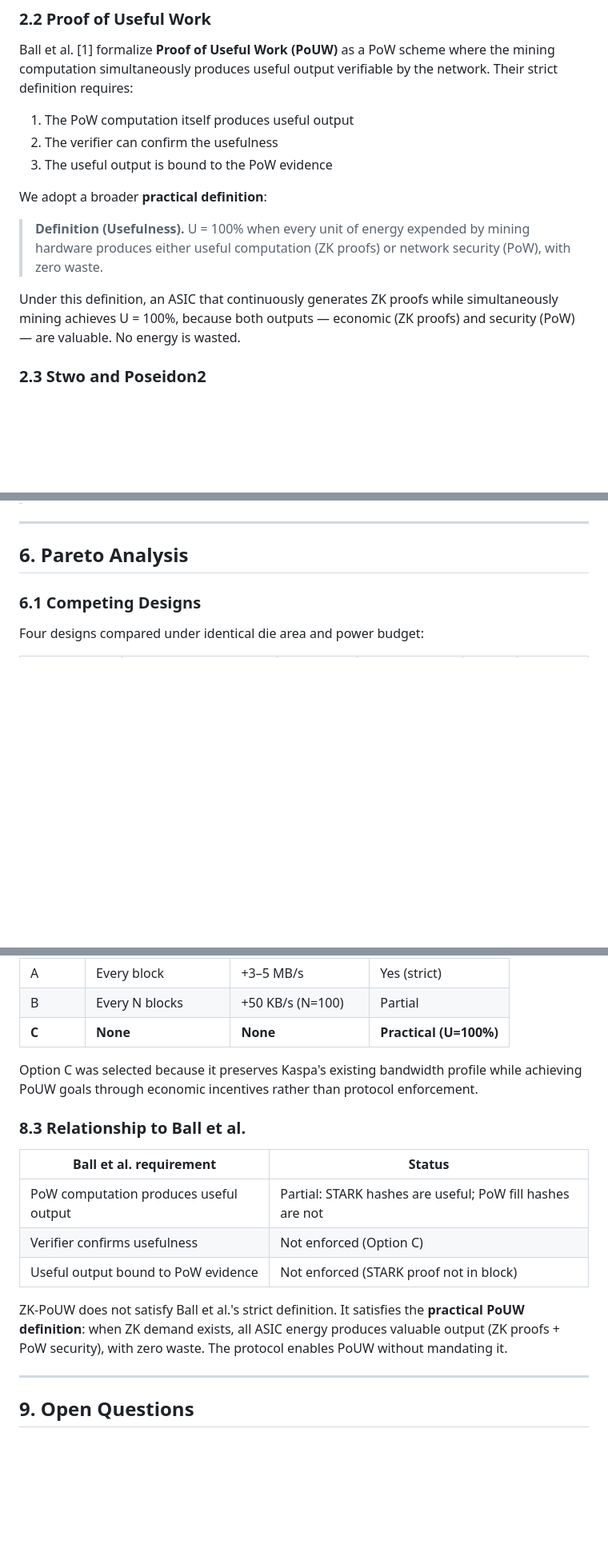
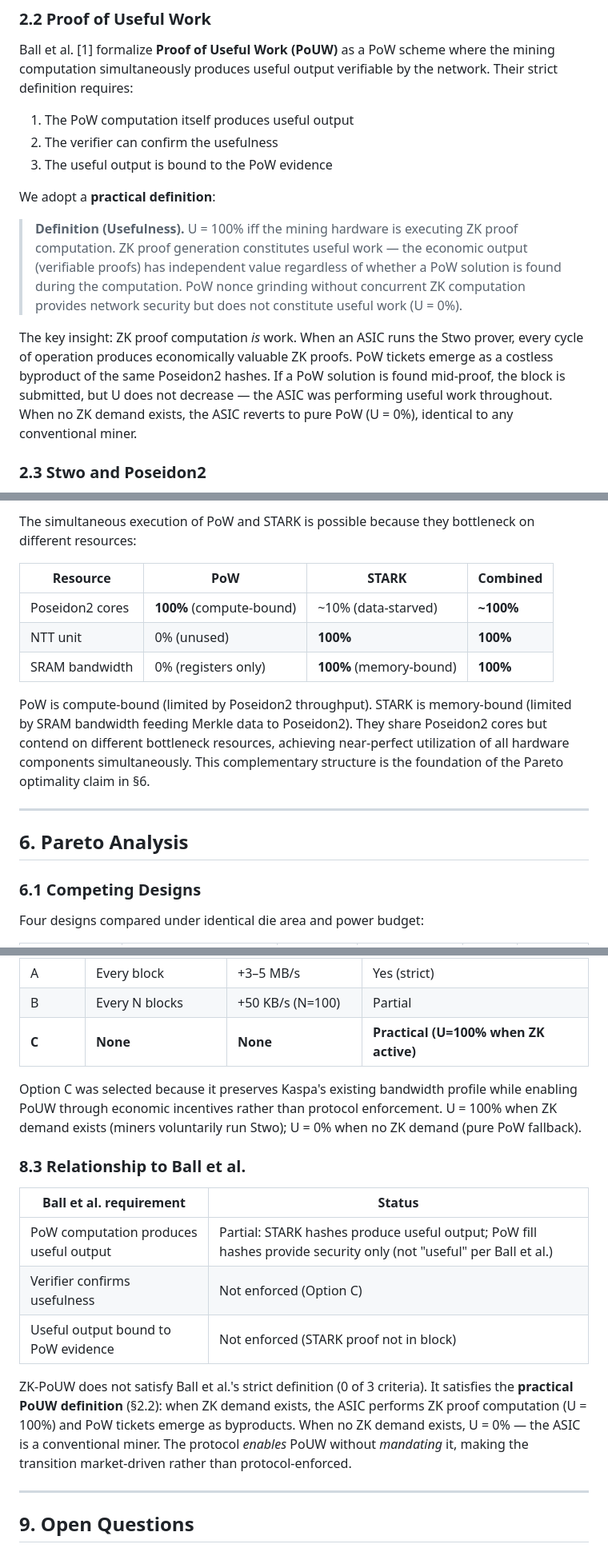
Before and after one commit to RossKU/ZK-SPoW, a Markdown page: zk-pouw.md, 3 parts joined by grey strips. Shown at 80% size. GitHub-like rendering; blank space fills up the shorter version.

```diff
--- a/zk-pouw.md
+++ b/zk-pouw.md
@@ -24,11 +24,11 @@ Ball et al. [1] formalize **Proof of Useful Work (PoUW)** as a PoW scheme where
 2. The verifier can confirm the usefulness
 3. The useful output is bound to the PoW evidence
 
-We adopt a broader **practical definition**:
+We adopt a **practical definition**:
 
-> **Definition (Usefulness).** U = 100% when every unit of energy expended by mining hardware produces either useful computation (ZK proofs) or network security (PoW), with zero waste.
+> **Definition (Usefulness).** U = 100% iff the mining hardware is executing ZK proof computation. ZK proof generation constitutes useful work — the economic output (verifiable proofs) has independent value regardless of whether a PoW solution is found during the computation. PoW nonce grinding without concurrent ZK computation provides network security but does not constitute useful work (U = 0%).
 
-Under this definition, an ASIC that continuously generates ZK proofs while simultaneously mining achieves U = 100%, because both outputs — economic (ZK proofs) and security (PoW) — are valuable. No energy is wasted.
+The key insight: ZK proof computation *is* work. When an ASIC runs the Stwo prover, every cycle of operation produces economically valuable ZK proofs. PoW tickets emerge as a costless byproduct of the same Poseidon2 hashes. If a PoW solution is found mid-proof, the block is submitted, but U does not decrease — the ASIC was performing useful work throughout. When no ZK demand exists, the ASIC reverts to pure PoW (U = 0%), identical to any conventional miner.
 
 ### 2.3 Stwo and Poseidon2
 
@@ -271,3 +287,12 @@ The transition between PoUW and Pure PoW is **per-cycle and linear**, not a disc
+The simultaneous execution of PoW and STARK is possible because they bottleneck on different resources:
+
+| Resource | PoW | STARK | Combined |
+|----------|-----|-------|----------|
+| Poseidon2 cores | **100%** (compute-bound) | ~10% (data-starved) | **~100%** |
+| NTT unit | 0% (unused) | **100%** | **100%** |
+| SRAM bandwidth | 0% (registers only) | **100%** (memory-bound) | **100%** |
+
+PoW is compute-bound (limited by Poseidon2 throughput). STARK is memory-bound (limited by SRAM bandwidth feeding Merkle data to Poseidon2). They share Poseidon2 cores but contend on different bottleneck resources, achieving near-perfect utilization of all hardware components simultaneously. This complementary structure is the foundation of the Pareto optimality claim in §6.
 
 ---
 
@@ -453,19 +478,19 @@ The final design synthesizes insights from Architecture #2 (dual-use Poseidon ou
 |--------|------------------|-----------------|-------------------|
 | A | Every block | +3–5 MB/s | Yes (strict) |
 | B | Every N blocks | +50 KB/s (N=100) | Partial |
-| **C** | **None** | **None** | **Practical (U=100%)** |
+| **C** | **None** | **None** | **Practical (U=100% when ZK active)** |
 
-Option C was selected because it preserves Kaspa's existing bandwidth profile while achieving PoUW goals through economic incentives rather than protocol enforcement.
+Option C was selected because it preserves Kaspa's existing bandwidth profile while enabling PoUW through economic incentives rather than protocol enforcement. U = 100% when ZK demand exists (miners voluntarily run Stwo); U = 0% when no ZK demand (pure PoW fallback).
 
 ### 8.3 Relationship to Ball et al.
 
 | Ball et al. requirement | Status |
 |------------------------|--------|
-| PoW computation produces useful output | Partial: STARK hashes are useful; PoW fill hashes are not |
+| PoW computation produces useful output | Partial: STARK hashes produce useful output; PoW fill hashes provide security only (not "useful" per Ball et al.) |
 | Verifier confirms usefulness | Not enforced (Option C) |
 | Useful output bound to PoW evidence | Not enforced (STARK proof not in block) |
 
-ZK-PoUW does not satisfy Ball et al.'s strict definition. It satisfies the **practical PoUW definition**: when ZK demand exists, all ASIC energy produces valuable output (ZK proofs + PoW security), with zero waste. The protocol enables PoUW without mandating it.
+ZK-PoUW does not satisfy Ball et al.'s strict definition (0 of 3 criteria). It satisfies the **practical PoUW definition** (§2.2): when ZK demand exists, the ASIC performs ZK proof computation (U = 100%) and PoW tickets emerge as byproducts. When no ZK demand exists, U = 0% — the ASIC is a conventional miner. The protocol *enables* PoUW without *mandating* it, making the transition market-driven rather than protocol-enforced.
 
 ---
 
```
Also changed, not shown: other parts of zk-pouw.md (+21 -5 lines), appendix-asic-architecture.md (+4 -4 lines).
